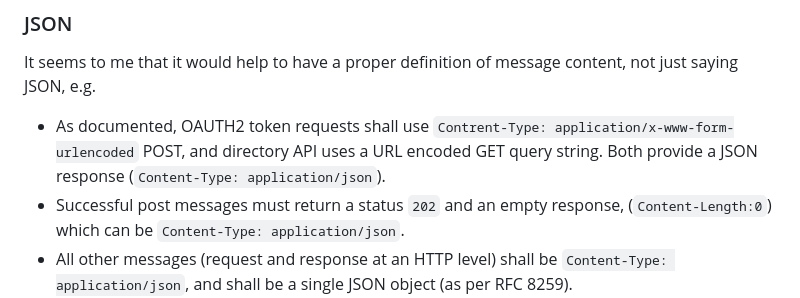
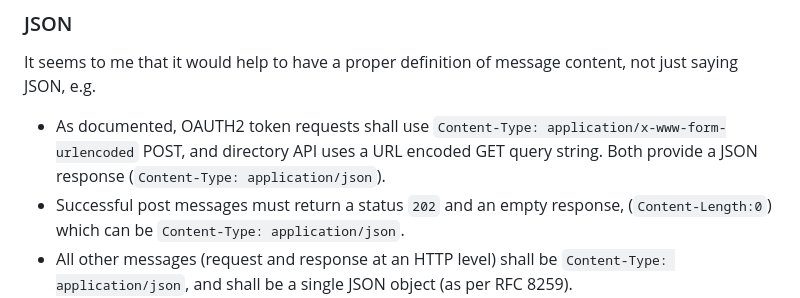
Before and after one commit to revk/NOTSCO, a Markdown page: ProposedChanges.md, the part around the change. GitHub-like rendering.

```diff
--- a/ProposedChanges.md
+++ b/ProposedChanges.md
@@ -42,7 +42,7 @@ Make the specification actually reference the RFC (6749) and explain the options
 
 It seems to me that it would help to have a proper definition of message content, not just saying JSON, e.g.
 
-- As documented, OAUTH2 token requests shall use `Contrent-Type: application/x-www-form-urlencoded` POST, and directory API uses a URL encoded GET query string. Both provide a JSON response (`Content-Type: application/json`).
+- As documented, OAUTH2 token requests shall use `Content-Type: application/x-www-form-urlencoded` POST, and directory API uses a URL encoded GET query string. Both provide a JSON response (`Content-Type: application/json`).
 - Successful post messages must return a status `202` and an empty response, (`Content-Length:0`) which can be `Content-Type: application/json`.
 - All other messages (request and response at an HTTP level) shall be `Content-Type: application/json`, and shall be a single JSON object (as per RFC 8259).
 
```
